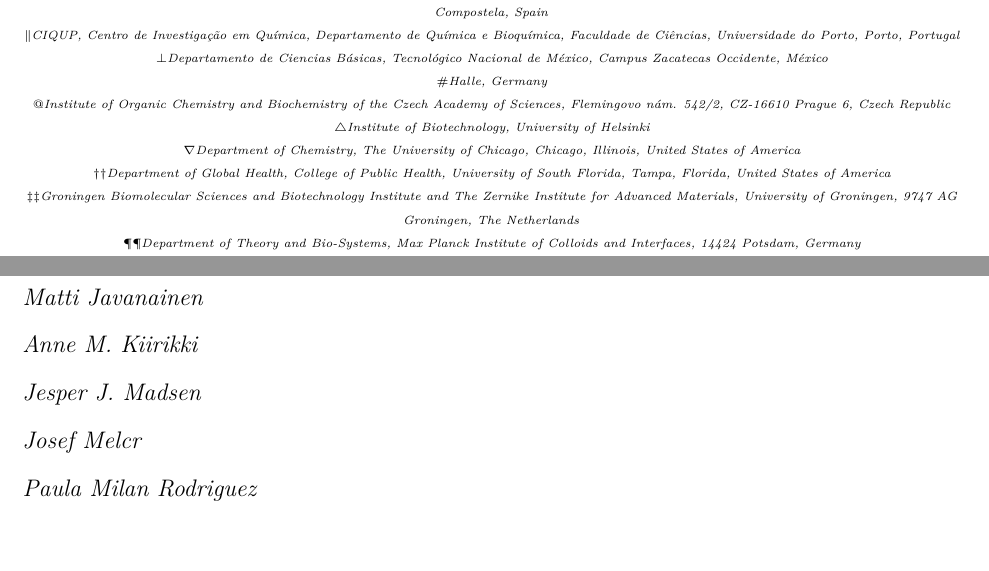
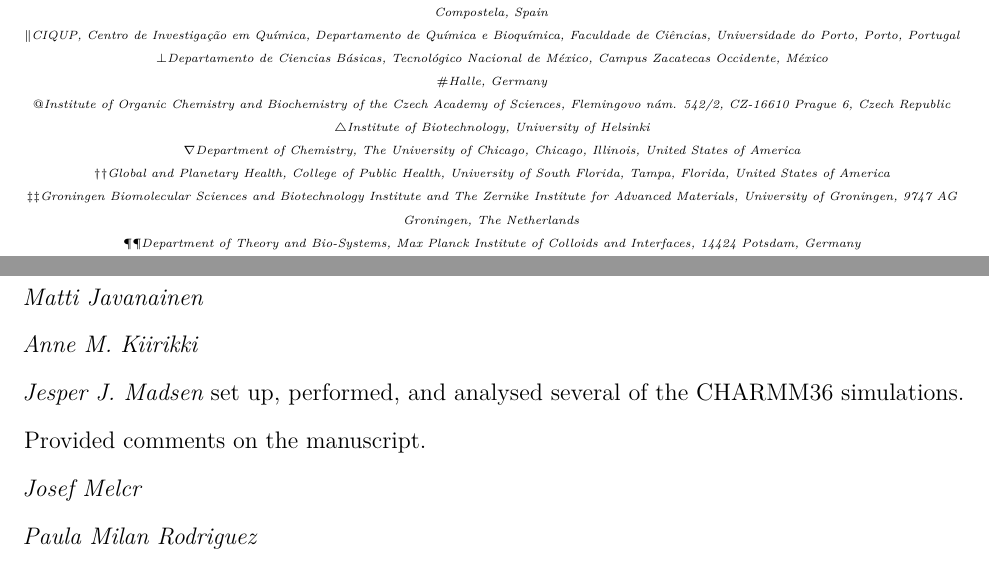
Before and after one commit to peonqan/NMRlipidsIVPEandPGmanuscript, a LaTeX paper (manuscriptPGPEsuppl.tex): two parts of pages 1 and 34 of 47, joined at a grey line, cut so that both start at the same text, the shorter picture padded with empty space. Compiled offline with pdfLaTeX.

Commit message:
Update manuscriptPGPEsuppl.tex

```diff
--- a/manuscriptPGPEsuppl.tex
+++ b/manuscriptPGPEsuppl.tex
@@ -58,7 +58,7 @@
 
 \author{Jesper J. Madsen}
 \affiliation[University of Chicago]{Department of Chemistry, The University of Chicago, Chicago, Illinois, United States of America}
-\alsoaffiliation[University of South Florida]{Department of Global Health, College of Public Health, University of South Florida, Tampa, Florida, United States of America}
+\alsoaffiliation[University of South Florida]{Global and Planetary Health, College of Public Health, University of South Florida, Tampa, Florida, United States of America}
 
 \author{Josef Melcr}
 \affiliation[Czech Academy of Sciences]{Institute of Organic Chemistry and Biochemistry of the
@@ -858,7 +858,8 @@
 
 \noindent
 {\it Jesper J. Madsen}
-%% Please write description of your contribution here
+set up, performed, and analysed several of the CHARMM36 simulations.
+Provided comments on the manuscript.
 
 \noindent
 {\it Josef Melcr}
```
